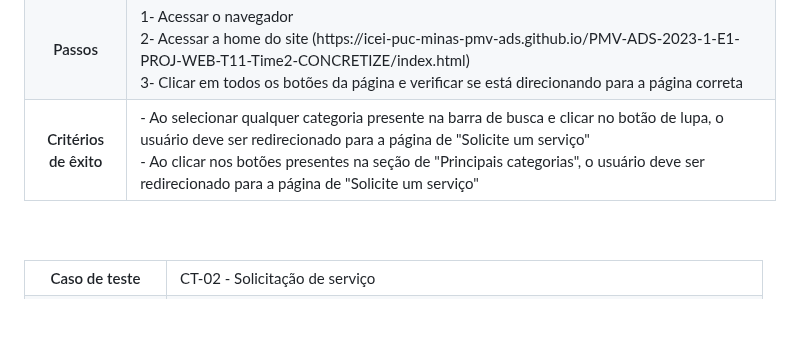
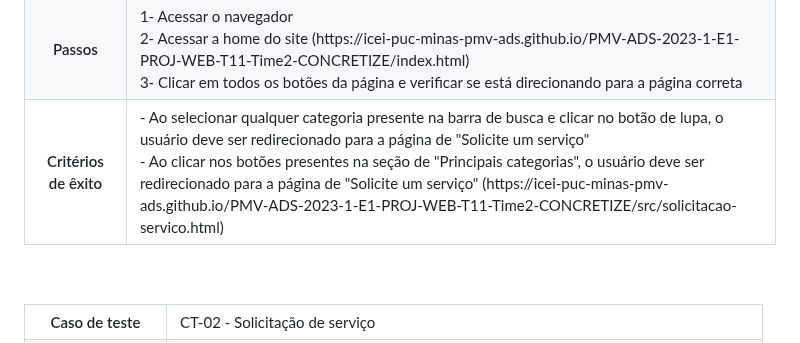
Before and after one commit to ICEI-PUC-Minas-PMV-ADS/PMV-ADS-2023-1-E1-PROJ-WEB-T11-Time2-CONCRETIZE, a Markdown page: docs/08-Plano de Testes de Software.md, the part around the change. Rendered like a GitHub page; blank space fills up the shorter version.

```diff
--- a/docs/08-Plano de Testes de Software.md
+++ b/docs/08-Plano de Testes de Software.md
@@ -22,7 +22,7 @@ Nesta seção são apresentados os planos de teste de software.
   </tr>
   <tr>
    <th style="border: 1px solid white; padding: 10px;">Critérios de êxito</th>
-   <td style="border: 1px solid black; padding: 10px;">- Ao selecionar qualquer categoria presente na barra de busca e clicar no botão de lupa, o usuário deve ser redirecionado para a página de "Solicite um serviço"<br>- Ao clicar nos botões presentes na seção de "Principais categorias", o usuário deve ser redirecionado para a página de "Solicite um serviço"</td>
+   <td style="border: 1px solid black; padding: 10px;">- Ao selecionar qualquer categoria presente na barra de busca e clicar no botão de lupa, o usuário deve ser redirecionado para a página de "Solicite um serviço"<br>- Ao clicar nos botões presentes na seção de "Principais categorias", o usuário deve ser redirecionado para a página de "Solicite um serviço" (https://icei-puc-minas-pmv-ads.github.io/PMV-ADS-2023-1-E1-PROJ-WEB-T11-Time2-CONCRETIZE/src/solicitacao-servico.html)</td>
   </tr>
 </table>
 <br>
```
